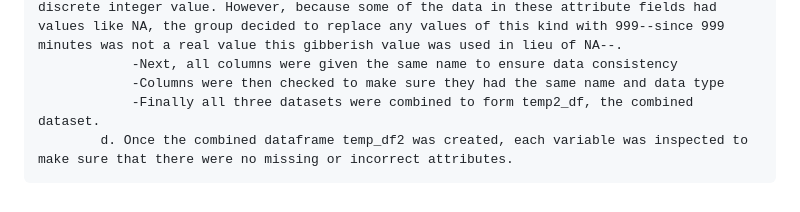
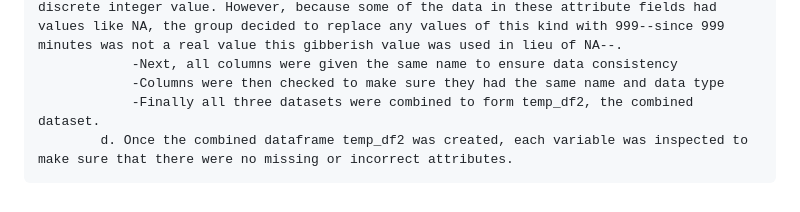
Before and after one commit to mhorowitz11213/CS424_Fall2016_Project, a Markdown page: Assignment Two/Report2.md, the part around the change. GitHub-like rendering.

```diff
--- a/Assignment Two/Report2.md
+++ b/Assignment Two/Report2.md
@@ -69,5 +69,5 @@ SECTION TWO: PREPARE THE DATA
                 -Next, the data types were inspected. To ensure that data types can easily be merged, all data types need to be the same. During this step, it should be noted that there were some discrepencies found. In particular, the variables corresponding to minutes were often found to be either float64 or int64. Whenever this discrepency arrived, the data was converted to int64 since the attributes where this discrepancy arised dealt with minutes, a discrete integer value. However, because some of the data in these attribute fields had values like NA, the group decided to replace any values of this kind with 999--since 999 minutes was not a real value this gibberish value was used in lieu of NA--.
                 -Next, all columns were given the same name to ensure data consistency
                 -Columns were then checked to make sure they had the same name and data type
-                -Finally all three datasets were combined to form temp2_df, the combined dataset.
+                -Finally all three datasets were combined to form temp_df2, the combined dataset.
             d. Once the combined dataframe temp_df2 was created, each variable was inspected to make sure that there were no missing or incorrect attributes.
```
